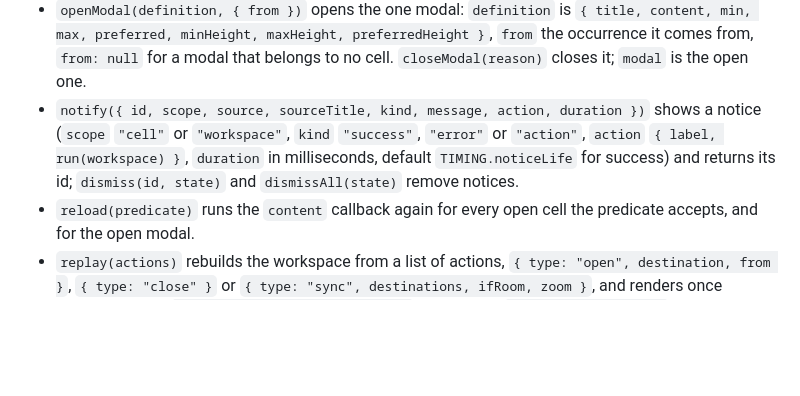
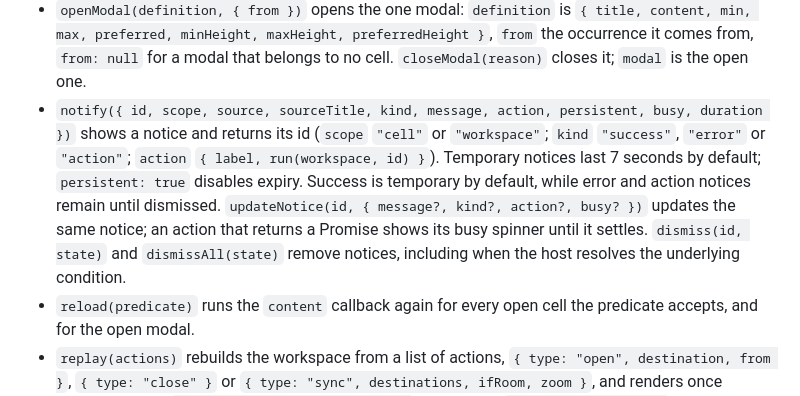
Before and after one commit to laicluse/supermax, a Markdown page: README.md, the part around the change. Rendered like a GitHub page; blank space fills up the shorter version.

```diff
--- a/README.md
+++ b/README.md
@@ -129,7 +129,7 @@ The workspace element needs a height of its own; the workspace fills it, observe
 - `setTitle(occurrence, title)` renames an open cell in its header, accessible name, Back group, `locationInfo` and snapshots.
 - `setSize(occurrence, size, axis)` sets a cell's width or a row's height (`axis` `"width"` or `"height"`), `null` back to the preference; it emits `size`. `setSizes(sizes, axis, { animate = false })` takes a `Map` of occurrence to size or `null`, renders once and emits `size` for each; a divider drag uses it for every cell it moves. Pass `animate: true` to animate the change, as the divider reset control does.
 - `openModal(definition, { from })` opens the one modal: `definition` is `{ title, content, min, max, preferred, minHeight, maxHeight, preferredHeight }`, `from` the occurrence it comes from, `from: null` for a modal that belongs to no cell. `closeModal(reason)` closes it; `modal` is the open one.
-- `notify({ id, scope, source, sourceTitle, kind, message, action, duration })` shows a notice (`scope` `"cell"` or `"workspace"`, `kind` `"success"`, `"error"` or `"action"`, `action` `{ label, run(workspace) }`, `duration` in milliseconds, default `TIMING.noticeLife` for success) and returns its id; `dismiss(id, state)` and `dismissAll(state)` remove notices.
+- `notify({ id, scope, source, sourceTitle, kind, message, action, persistent, busy, duration })` shows a notice and returns its id (`scope` `"cell"` or `"workspace"`; `kind` `"success"`, `"error"` or `"action"`; `action` `{ label, run(workspace, id) }`). Temporary notices last 7 seconds by default; `persistent: true` disables expiry. Success is temporary by default, while error and action notices remain until dismissed. `updateNotice(id, { message?, kind?, action?, busy? })` updates the same notice; an action that returns a Promise shows its busy spinner until it settles. `dismiss(id, state)` and `dismissAll(state)` remove notices, including when the host resolves the underlying condition.
 - `reload(predicate)` runs the `content` callback again for every open cell the predicate accepts, and for the open modal.
 - `replay(actions)` rebuilds the workspace from a list of actions, `{ type: "open", destination, from }`, `{ type: "close" }` or `{ type: "sync", destinations, ifRoom, zoom }`, and renders once without motion; `restore(snapshot, { animate })` puts back a `navigator.snapshot()` and returns false when it names destinations that no longer exist.
 - `setPresentation(presentation)` replaces motion and surface; it emits `presentation`.
```
Also changed, not shown: docs/application-shell.md (+4 -2 lines), docs/assets/captures/notice-busy.png (added), docs/assets/captures/notice-persistent.png (added), 11 other files.
